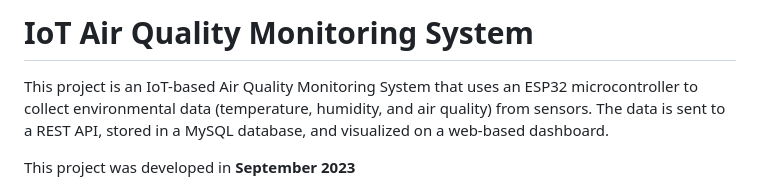
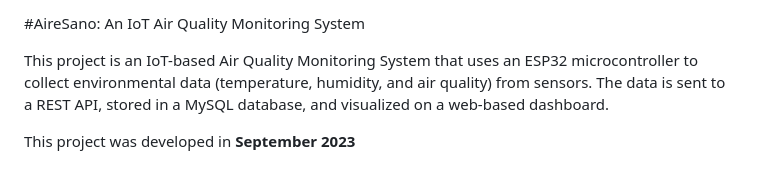
Before and after one commit to ItO210/air-monitoring-system, a Markdown page: README.md, the part around the change. GitHub-like rendering.

```diff
--- a/README.md
+++ b/README.md
@@ -1,4 +1,4 @@
-# IoT Air Quality Monitoring System
+#AireSano: An IoT Air Quality Monitoring System
 
 This project is an IoT-based Air Quality Monitoring System that uses an ESP32 microcontroller to collect environmental data (temperature, humidity, and air quality) from sensors. The data is sent to a REST API, stored in a MySQL database, and visualized on a web-based dashboard.
 
```
